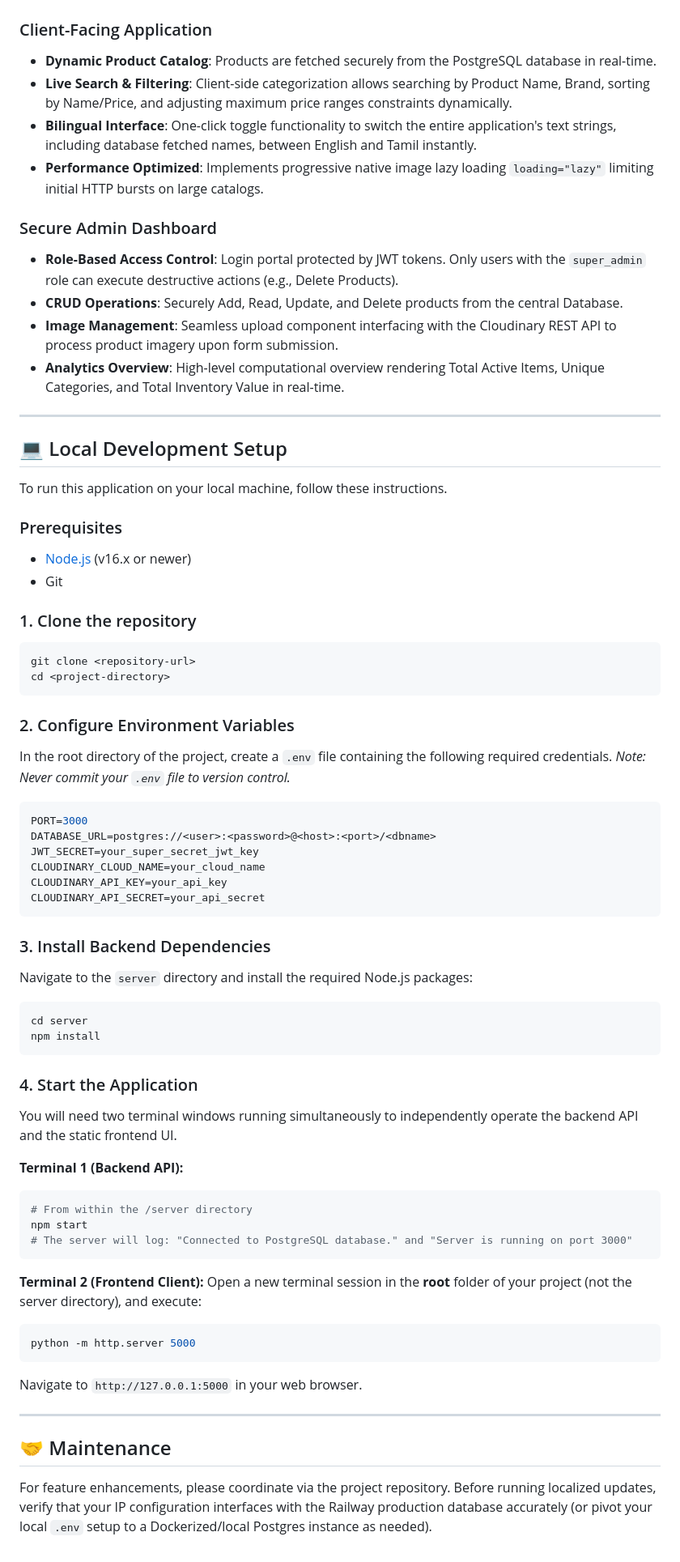
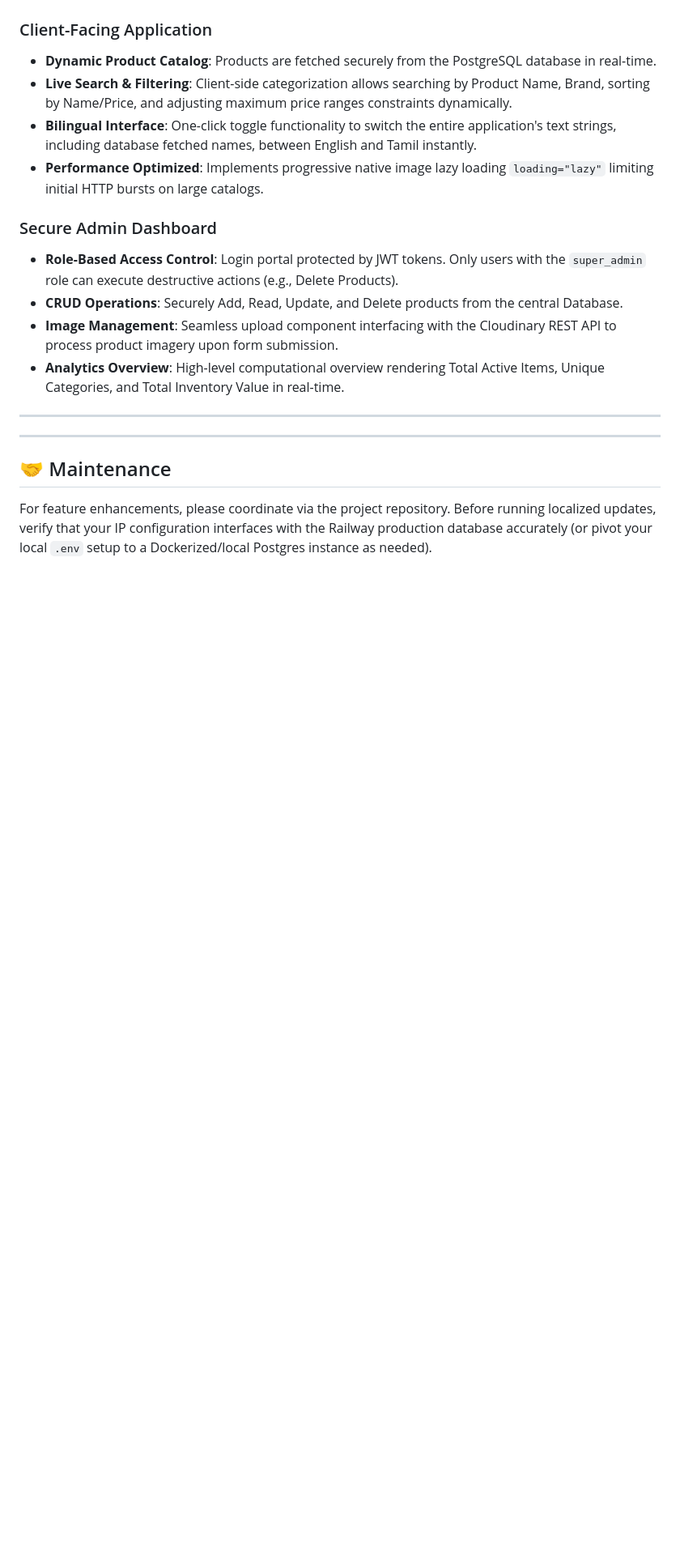
Before and after one commit to Jeffrey-Hamlin-V/Ananda-Stores, a Markdown page: README.md, the part around the change. Shown at 81% size. Rendered like a GitHub page; blank space fills up the shorter version.

Commit message:
Remove local development setup section from README
Removed local development setup instructions from README.

````diff
--- a/README.md
+++ b/README.md
@@ -48,55 +48,6 @@ A bespoke B2B wholesale platform built for Ananda Stores, a Madurai-based grocer
 
 ---
 
-## 💻 Local Development Setup
-
-To run this application on your local machine, follow these instructions.
-
-### Prerequisites
-- [Node.js](https://nodejs.org/) (v16.x or newer)
-- Git
-
-### 1. Clone the repository
-```bash
-git clone <repository-url>
-cd <project-directory>
-```
-
-### 2. Configure Environment Variables
-In the root directory of the project, create a `.env` file containing the following required credentials. *Note: Never commit your `.env` file to version control.*
-```env
-PORT=3000
-DATABASE_URL=postgres://<user>:<password>@<host>:<port>/<dbname>
-JWT_SECRET=your_super_secret_jwt_key
-CLOUDINARY_CLOUD_NAME=your_cloud_name
-CLOUDINARY_API_KEY=your_api_key
-CLOUDINARY_API_SECRET=your_api_secret
-```
-
-### 3. Install Backend Dependencies
-Navigate to the `server` directory and install the required Node.js packages:
-```bash
-cd server
-npm install
-```
-
-### 4. Start the Application
-
-You will need two terminal windows running simultaneously to independently operate the backend API and the static frontend UI.
-
-**Terminal 1 (Backend API):**
-```bash
-# From within the /server directory
-npm start
-# The server will log: "Connected to PostgreSQL database." and "Server is running on port 3000"
-```
-
-**Terminal 2 (Frontend Client):**
-Open a new terminal session in the **root** folder of your project (not the server directory), and execute:
-```bash
-python -m http.server 5000
-```
-Navigate to `http://127.0.0.1:5000` in your web browser.
 
 ---
 
````
